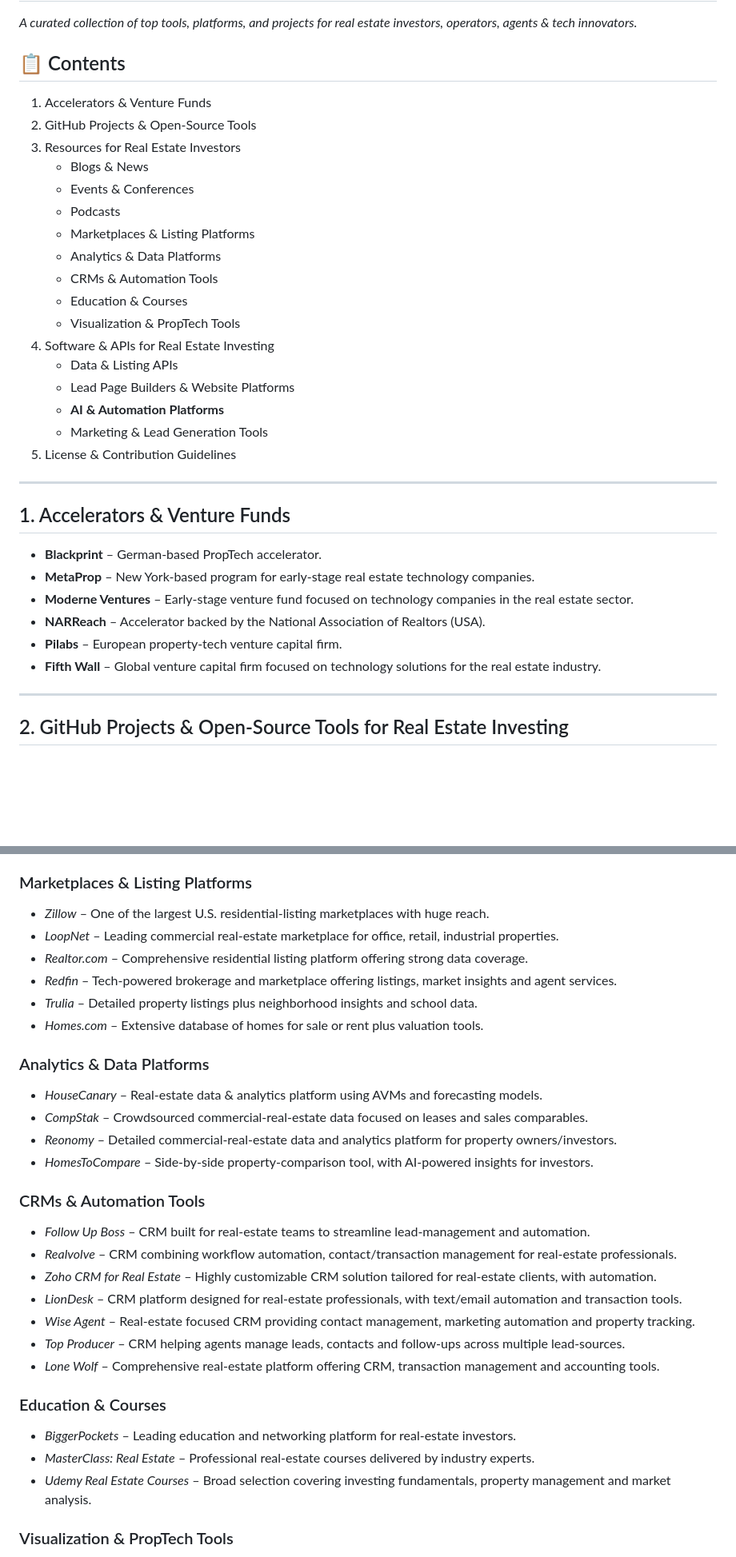
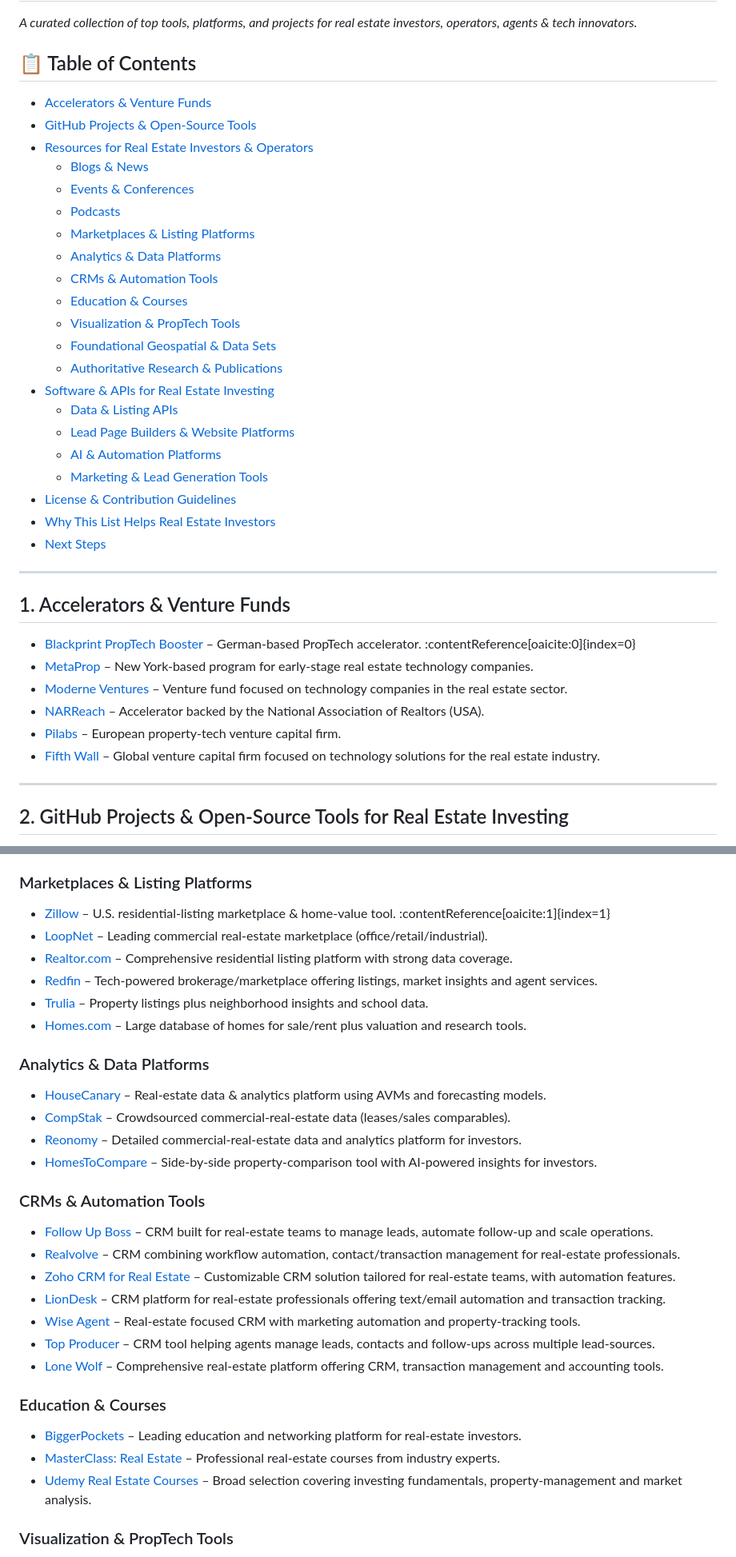
Before and after one commit to Deal-Scale/awesome-real-estate-investing, a Markdown page: README.md, 2 parts joined by grey strips. Shown: that part at 80% size. Drawn GitHub-style; blank space fills up the shorter version.

```diff
--- a/README.md
+++ b/README.md
@@ -1,34 +1,38 @@
 # Awesome Real Estate Investing Resources
 *A curated collection of top tools, platforms, and projects for real estate investors, operators, agents & tech innovators.*
 
-## 📋 Contents
-1. Accelerators & Venture Funds
-2. GitHub Projects & Open-Source Tools
-3. Resources for Real Estate Investors
-   - Blogs & News
-   - Events & Conferences
-   - Podcasts
-   - Marketplaces & Listing Platforms
-   - Analytics & Data Platforms
-   - CRMs & Automation Tools
-   - Education & Courses
-   - Visualization & PropTech Tools
-4. Software & APIs for Real Estate Investing
-   - Data & Listing APIs
-   - Lead Page Builders & Website Platforms
-   - **AI & Automation Platforms**
-   - Marketing & Lead Generation Tools
-5. License & Contribution Guidelines
+## 📋 Table of Contents
+- [Accelerators & Venture Funds](#1-accelerators--venture-funds)
+- [GitHub Projects & Open-Source Tools](#2-github-projects--open-source-tools)
+- [Resources for Real Estate Investors & Operators](#3-resources-for-real-estate-investors--operators)
+  - [Blogs & News](#blogs--news)
+  - [Events & Conferences](#events--conferences)
+  - [Podcasts](#podcasts)
+  - [Marketplaces & Listing Platforms](#marketplaces--listing-platforms)
+  - [Analytics & Data Platforms](#analytics--data-platforms)
+  - [CRMs & Automation Tools](#crms--automation-tools)
+  - [Education & Courses](#education--courses)
+  - [Visualization & PropTech Tools](#visualization--proptech-tools)
+  - [Foundational Geospatial & Data Sets](#foundational-geospatial--data-sets)
+  - [Authoritative Research & Publications](#authoritative-research--publications)
+- [Software & APIs for Real Estate Investing](#4-software--apis-for-real-estate-investing)
+  - [Data & Listing APIs](#data--listing-apis)
+  - [Lead Page Builders & Website Platforms](#lead-page-builders--website-platforms)
+  - [AI & Automation Platforms](#ai--automation-platforms)
+  - [Marketing & Lead Generation Tools](#marketing--lead-generation-tools)
+- [License & Contribution Guidelines](#5-license--contribution-guidelines)
+- [Why This List Helps Real Estate Investors](#why-this-list-helps-real-estate-investors)
+- [Next Steps](#next-steps)
 
 ---
 
 ## 1. Accelerators & Venture Funds
-- **Blackprint** – German-based PropTech accelerator.
-- **MetaProp** – New York-based program for early-stage real estate technology companies.
-- **Moderne Ventures** – Early-stage venture fund focused on technology companies in the real estate sector.
-- **NARReach** – Accelerator backed by the National Association of Realtors (USA).
-- **Pilabs** – European property-tech venture capital firm.
-- **Fifth Wall** – Global venture capital firm focused on technology solutions for the real estate industry.
+- [Blackprint PropTech Booster](https://prodevs.io/accelerators/blackprint-proptech-booster) – German-based PropTech accelerator. :contentReference[oaicite:0]{index=0}
+- [MetaProp](https://www.metaprop.vc/) – New York-based program for early-stage real estate technology companies.
+- [Moderne Ventures](https://www.moderneventures.com/) – Venture fund focused on technology companies in the real estate sector.
+- [NARReach](https://www.narreachreality.com/) – Accelerator backed by the National Association of Realtors (USA).
+- [Pilabs](https://pilabs.co/) – European property-tech venture capital firm.
+- [Fifth Wall](https://fifthwall.com/) – Global venture capital firm focused on technology solutions for the real estate industry.
 
 ---
 
@@ -74,30 +78,30 @@
 
 ### Marketplaces & Listing Platforms
-- *Zillow* – One of the largest U.S. residential-listing marketplaces with huge reach.
-- *LoopNet* – Leading commercial real-estate marketplace for office, retail, industrial properties.
-- *Realtor.com* – Comprehensive residential listing platform offering strong data coverage.
-- *Redfin* – Tech-powered brokerage and marketplace offering listings, market insights and agent services.
-- *Trulia* – Detailed property listings plus neighborhood insights and school data.
-- *Homes.com* – Extensive database of homes for sale or rent plus valuation tools.
+- [Zillow](https://www.zillow.com/) – U.S. residential-listing marketplace & home-value tool. :contentReference[oaicite:1]{index=1}
+- [LoopNet](https://www.loopnet.com/) – Leading commercial real-estate marketplace (office/retail/industrial).
+- [Realtor.com](https://www.realtor.com/) – Comprehensive residential listing platform with strong data coverage.
+- [Redfin](https://www.redfin.com/) – Tech-powered brokerage/marketplace offering listings, market insights and agent services.
+- [Trulia](https://www.trulia.com/) – Property listings plus neighborhood insights and school data.
+- [Homes.com](https://www.homes.com/) – Large database of homes for sale/rent plus valuation and research tools.
 
 ### Analytics & Data Platforms
-- *HouseCanary* – Real-estate data & analytics platform using AVMs and forecasting models.
-- *CompStak* – Crowdsourced commercial-real-estate data focused on leases and sales comparables.
-- *Reonomy* – Detailed commercial-real-estate data and analytics platform for property owners/investors.
-- *HomesToCompare* – Side-by-side property-comparison tool, with AI-powered insights for investors.
+- [HouseCanary](https://www.housecanary.com/) – Real-estate data & analytics platform using AVMs and forecasting models.
+- [CompStak](https://www.compstak.com/) – Crowdsourced commercial-real-estate data (leases/sales comparables).
+- [Reonomy](https://www.reonomy.com/) – Detailed commercial-real-estate data and analytics platform for investors.
+- [HomesToCompare](https://www.homestocompare.com/) – Side-by-side property-comparison tool with AI-powered insights for investors.
 
 ### CRMs & Automation Tools
-- *Follow Up Boss* – CRM built for real-estate teams to streamline lead-management and automation.
-- *Realvolve* – CRM combining workflow automation, contact/transaction management for real-estate professionals.
-- *Zoho CRM for Real Estate* – Highly customizable CRM solution tailored for real-estate clients, with automation.
-- *LionDesk* – CRM platform designed for real-estate professionals, with text/email automation and transaction tools.
-- *Wise Agent* – Real-estate focused CRM providing contact management, marketing automation and property tracking.
-- *Top Producer* – CRM helping agents manage leads, contacts and follow-ups across multiple lead-sources.
-- *Lone Wolf* – Comprehensive real-estate platform offering CRM, transaction management and accounting tools.
+- [Follow Up Boss](https://www.followupboss.com/) – CRM built for real-estate teams to manage leads, automate follow-up and scale operations.
+- [Realvolve](https://www.realvolve.com/) – CRM combining workflow automation, contact/transaction management for real-estate professionals.
+- [Zoho CRM for Real Estate](https://www.zoho.com/crm/real-estate.html) – Customizable CRM solution tailored for real-estate teams, with automation features.
+- [LionDesk](https://liondesk.com/) – CRM platform for real-estate professionals offering text/email automation and transaction tracking.
+- [Wise Agent](https://wiseagent.com/) – Real-estate focused CRM with marketing automation and property-tracking tools.
+- [Top Producer](https://www.topproducer.com/) – CRM tool helping agents manage leads, contacts and follow-ups across multiple lead-sources.
+- [Lone Wolf](https://www.lwolf.com/) – Comprehensive real-estate platform offering CRM, transaction management and accounting tools.
 
 ### Education & Courses
-- *BiggerPockets* – Leading education and networking platform for real-estate investors.
-- *MasterClass: Real Estate* – Professional real-estate courses delivered by industry experts.
-- *Udemy Real Estate Courses* – Broad selection covering investing fundamentals, property management and market analysis.
+- [BiggerPockets](https://www.biggerpockets.com/) – Leading education and networking platform for real-estate investors.
+- [MasterClass: Real Estate](https://www.masterclass.com/search?q=real+estate) – Professional real-estate courses from industry experts.
+- [Udemy Real Estate Courses](https://www.udemy.com/topic/real-estate-investing/) – Broad selection covering investing fundamentals, property-management and market analysis.
 
 ### Visualization & PropTech Tools
```
Also changed, not shown: other parts of README.md (+59 -72 lines).
